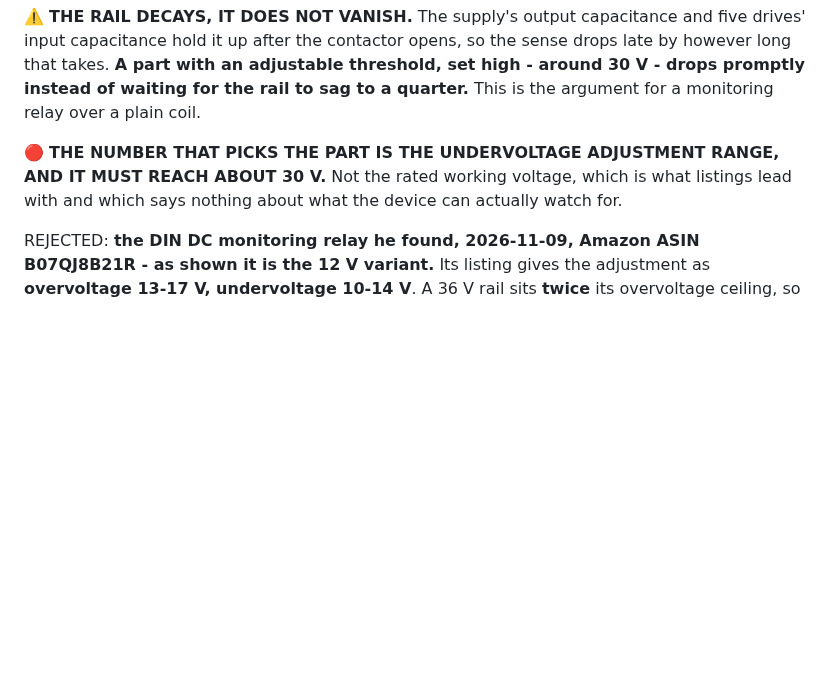
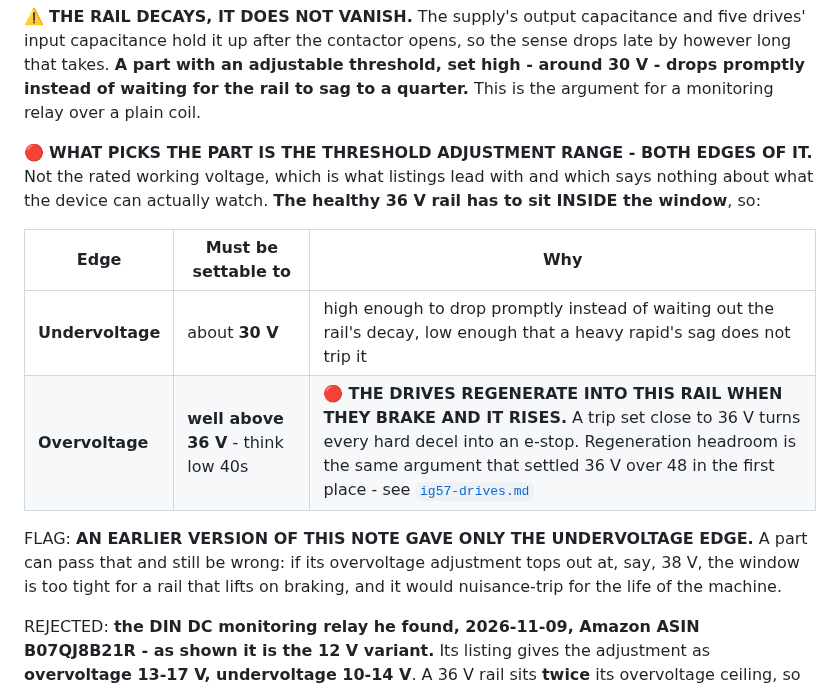
Before and after one commit to ioSenderV2/CNCBuild, a Markdown page: wiring/cabinet-power-and-grounding.md, the part around the change. Drawn GitHub-style; blank space fills up the shorter version.

Commit message:
The window has two edges - the overvoltage one was missing and it bites harder
My own criterion named only the undervoltage edge, and a part can pass that
and still be wrong. The healthy 36 V rail has to sit INSIDE the window, so
the overvoltage setting has to go well above 36 - low 40s - because THE
DRIVES REGENERATE INTO THIS RAIL WHEN THEY BRAKE AND IT RISES. A trip set
close to 36 turns every hard decel into an e-stop.

That is the same regeneration-headroom argument that settled 36 V over 48 on
2026-10-12, arriving from the other direction: there it was the drives own
over-voltage alarm, here it is the monitor watching the same rail.

Both edges now in a table with what each one is for, and the old one-sided
version flagged so the gap is visible rather than quietly overwritten.

Co-Authored-By: Claude Opus 5 (1M context) <noreply@anthropic.com>

```diff
--- a/wiring/cabinet-power-and-grounding.md
+++ b/wiring/cabinet-power-and-grounding.md
@@ -516,9 +516,18 @@ capacitance hold it up after the contactor opens, so the sense drops late by how
 **A part with an adjustable threshold, set high - around 30 V - drops promptly instead of waiting for
 the rail to sag to a quarter.** This is the argument for a monitoring relay over a plain coil.
 
-🔴 **THE NUMBER THAT PICKS THE PART IS THE UNDERVOLTAGE ADJUSTMENT RANGE, AND IT MUST REACH ABOUT
-30 V.** Not the rated working voltage, which is what listings lead with and which says nothing about
-what the device can actually watch for.
+🔴 **WHAT PICKS THE PART IS THE THRESHOLD ADJUSTMENT RANGE - BOTH EDGES OF IT.** Not the rated
+working voltage, which is what listings lead with and which says nothing about what the device can
+actually watch. **The healthy 36 V rail has to sit INSIDE the window**, so:
+
+| Edge | Must be settable to | Why |
+|---|---|---|
+| **Undervoltage** | about **30 V** | high enough to drop promptly instead of waiting out the rail's decay, low enough that a heavy rapid's sag does not trip it |
+| **Overvoltage** | **well above 36 V** - think low 40s | 🔴 **THE DRIVES REGENERATE INTO THIS RAIL WHEN THEY BRAKE AND IT RISES.** A trip set close to 36 V turns every hard decel into an e-stop. Regeneration headroom is the same argument that settled 36 V over 48 in the first place - see [`ig57-drives.md`](ig57-drives.md) |
+
+FLAG: **AN EARLIER VERSION OF THIS NOTE GAVE ONLY THE UNDERVOLTAGE EDGE.** A part can pass that and
+still be wrong: if its overvoltage adjustment tops out at, say, 38 V, the window is too tight for a
+rail that lifts on braking, and it would nuisance-trip for the life of the machine.
 
 REJECTED: **the DIN DC monitoring relay he found, 2026-11-09, Amazon ASIN B07QJ8B21R - as shown it
 is the 12 V variant.** Its listing gives the adjustment as **overvoltage 13-17 V, undervoltage
```
